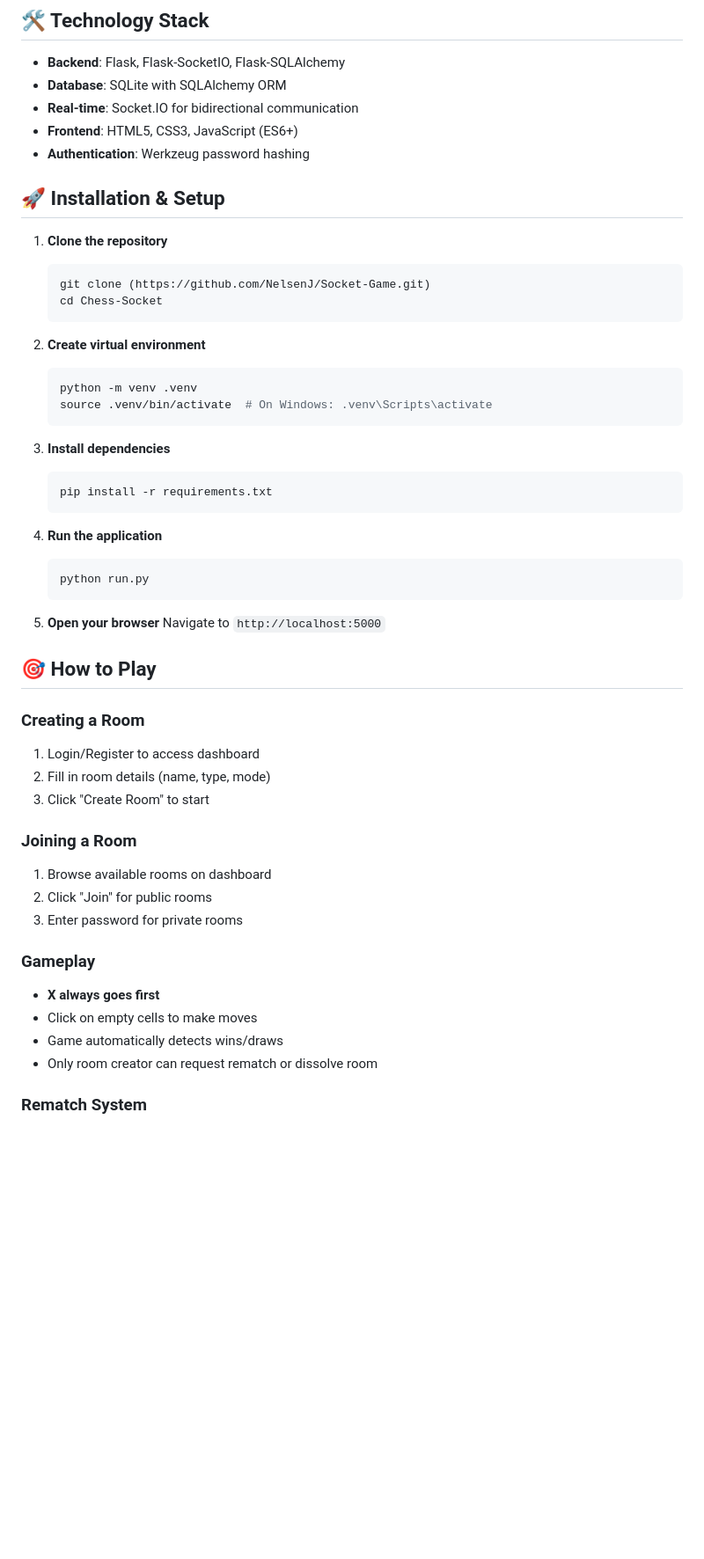
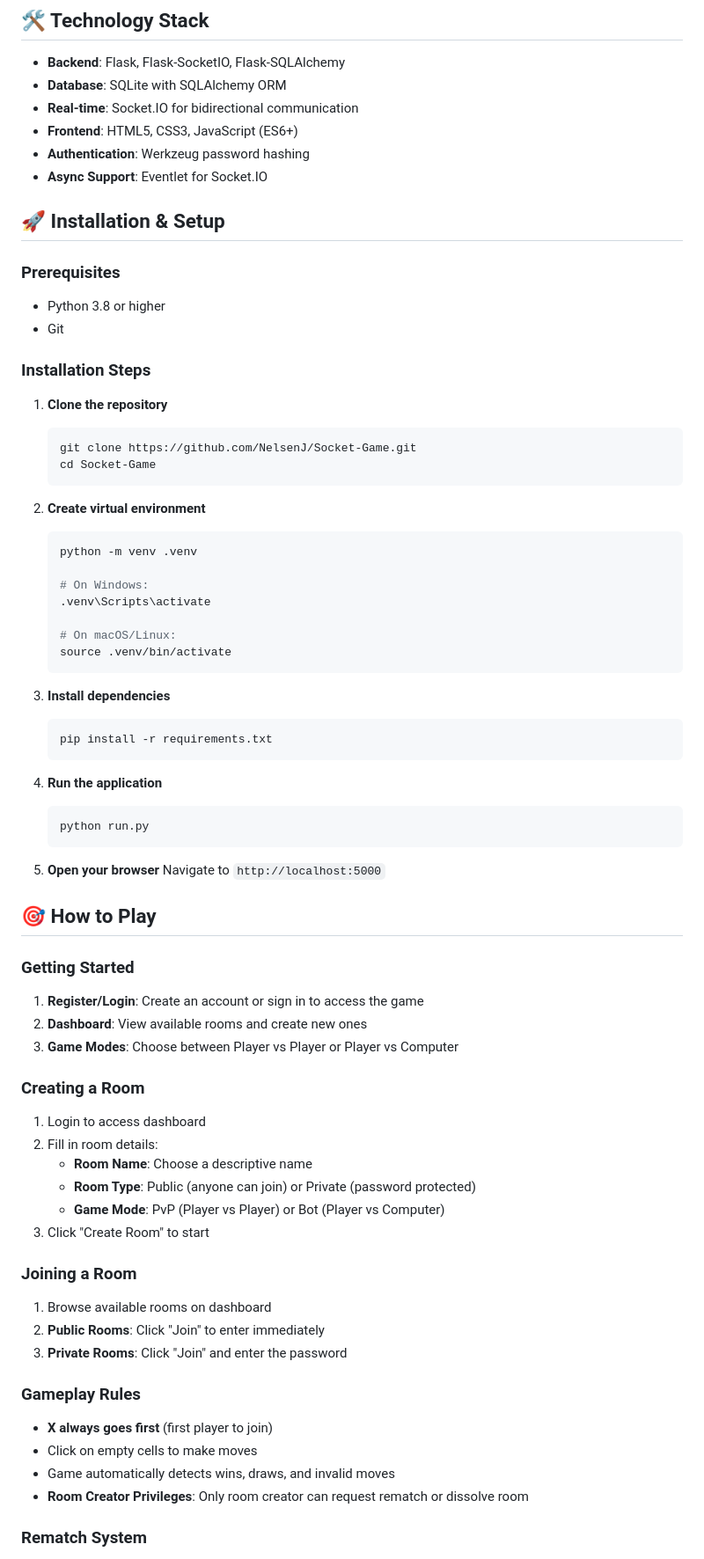
Before and after one commit to NelsenJ/Chess-Socket, a Markdown page: README.md, the part around the change printed below. Shown: that part at 88% size. GitHub-like rendering; blank space fills up the shorter version.

````diff
--- a/README.md
+++ b/README.md
@@ -35,19 +35,31 @@ A real-time multiplayer TicTacToe game built with Flask, Socket.IO, and SQLAlche
 - **Real-time**: Socket.IO for bidirectional communication
 - **Frontend**: HTML5, CSS3, JavaScript (ES6+)
 - **Authentication**: Werkzeug password hashing
+- **Async Support**: Eventlet for Socket.IO
 
 ## 🚀 Installation & Setup
 
+### Prerequisites
+- Python 3.8 or higher
+- Git
+
+### Installation Steps
+
 1. **Clone the repository**
    ```bash
-   git clone (https://github.com/NelsenJ/Socket-Game.git)
-   cd Chess-Socket
+   git clone https://github.com/NelsenJ/Socket-Game.git
+   cd Socket-Game
    ```
 
 2. **Create virtual environment**
    ```bash
    python -m venv .venv
-   source .venv/bin/activate  # On Windows: .venv\Scripts\activate
+
+   # On Windows:
+   .venv\Scripts\activate
+
+   # On macOS/Linux:
+   source .venv/bin/activate
    ```
 
 3. **Install dependencies**
@@ -65,21 +77,29 @@ A real-time multiplayer TicTacToe game built with Flask, Socket.IO, and SQLAlche
 
 ## 🎯 How to Play
 
+### Getting Started
+1. **Register/Login**: Create an account or sign in to access the game
+2. **Dashboard**: View available rooms and create new ones
+3. **Game Modes**: Choose between Player vs Player or Player vs Computer
+
 ### Creating a Room
-1. Login/Register to access dashboard
-2. Fill in room details (name, type, mode)
+1. Login to access dashboard
+2. Fill in room details:
+   - **Room Name**: Choose a descriptive name
+   - **Room Type**: Public (anyone can join) or Private (password protected)
+   - **Game Mode**: PvP (Player vs Player) or Bot (Player vs Computer)
 3. Click "Create Room" to start
 
 ### Joining a Room
 1. Browse available rooms on dashboard
-2. Click "Join" for public rooms
-3. Enter password for private rooms
+2. **Public Rooms**: Click "Join" to enter immediately
+3. **Private Rooms**: Click "Join" and enter the password
 
-### Gameplay
-- **X always goes first**
+### Gameplay Rules
+- **X always goes first** (first player to join)
 - Click on empty cells to make moves
-- Game automatically detects wins/draws
-- Only room creator can request rematch or dissolve room
+- Game automatically detects wins, draws, and invalid moves
+- **Room Creator Privileges**: Only room creator can request rematch or dissolve room
 
 ### Rematch System
 - **Room Creator**: Can request rematch after game ends
````
Also changed, not shown: other parts of README.md (+63 -8 lines).
